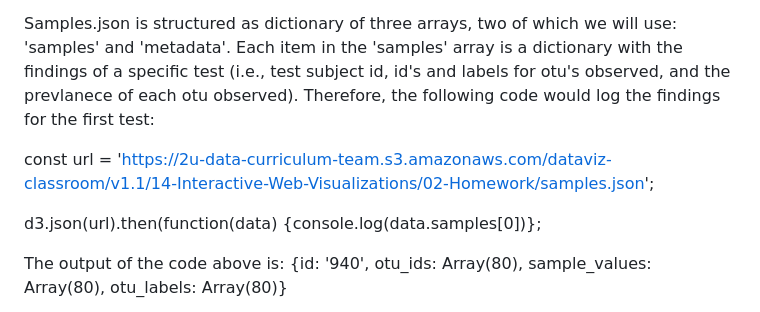
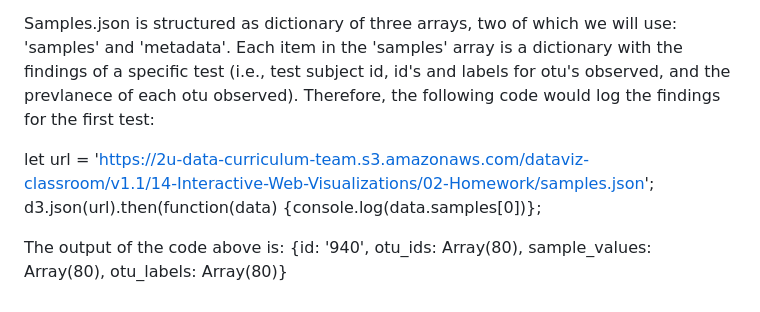
Before and after one commit to Rob-Cortes/Microbial-Biodiversity, a Markdown page: README.md, the part around the change. Drawn GitHub-style.

```diff
--- a/README.md
+++ b/README.md
@@ -16,8 +16,7 @@ Using the D3 library's d3.json(url) function, we read in samples.json from the U
 
 Samples.json is structured as dictionary of three arrays, two of which we will use: 'samples' and 'metadata'. Each item in the 'samples' array is a dictionary with the findings of a specific test (i.e., test subject id, id's and labels for otu's observed, and the prevlanece of each otu observed). Therefore, the following code would log the findings for the first test:
 
-const url = 'https://2u-data-curriculum-team.s3.amazonaws.com/dataviz-classroom/v1.1/14-Interactive-Web-Visualizations/02-Homework/samples.json';
-
+let url = 'https://2u-data-curriculum-team.s3.amazonaws.com/dataviz-classroom/v1.1/14-Interactive-Web-Visualizations/02-Homework/samples.json';
 d3.json(url).then(function(data) {console.log(data.samples[0])};
 
 The output of the code above is:
```
